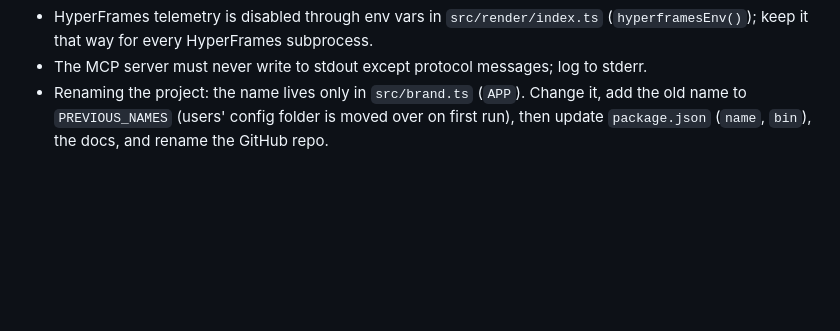
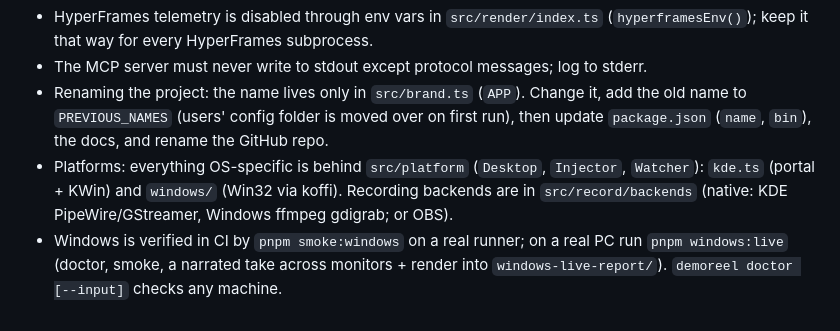
Before and after one commit to MohamedEslam04/screenpilot, a Markdown page: AGENTS.md, the part around the change. Drawn GitHub-style; blank space fills up the shorter version.

Commit message:
docs: platforms, doctor, open step, windows:live

```diff
--- a/AGENTS.md
+++ b/AGENTS.md
@@ -86,3 +86,5 @@ Take tips: put `say` with `wait: true` before an important click so the viewer h
 - HyperFrames telemetry is disabled through env vars in `src/render/index.ts` (`hyperframesEnv()`); keep it that way for every HyperFrames subprocess.
 - The MCP server must never write to stdout except protocol messages; log to stderr.
 - Renaming the project: the name lives only in `src/brand.ts` (`APP`). Change it, add the old name to `PREVIOUS_NAMES` (users' config folder is moved over on first run), then update `package.json` (`name`, `bin`), the docs, and rename the GitHub repo.
+- Platforms: everything OS-specific is behind `src/platform` (`Desktop`, `Injector`, `Watcher`): `kde.ts` (portal + KWin) and `windows/` (Win32 via koffi). Recording backends are in `src/record/backends` (native: KDE PipeWire/GStreamer, Windows ffmpeg gdigrab; or OBS).
+- Windows is verified in CI by `pnpm smoke:windows` on a real runner; on a real PC run `pnpm windows:live` (doctor, smoke, a narrated take across monitors + render into `windows-live-report/`). `demoreel doctor [--input]` checks any machine.
```
Also changed, not shown: skill/SKILL.md (+5 -0 lines).
